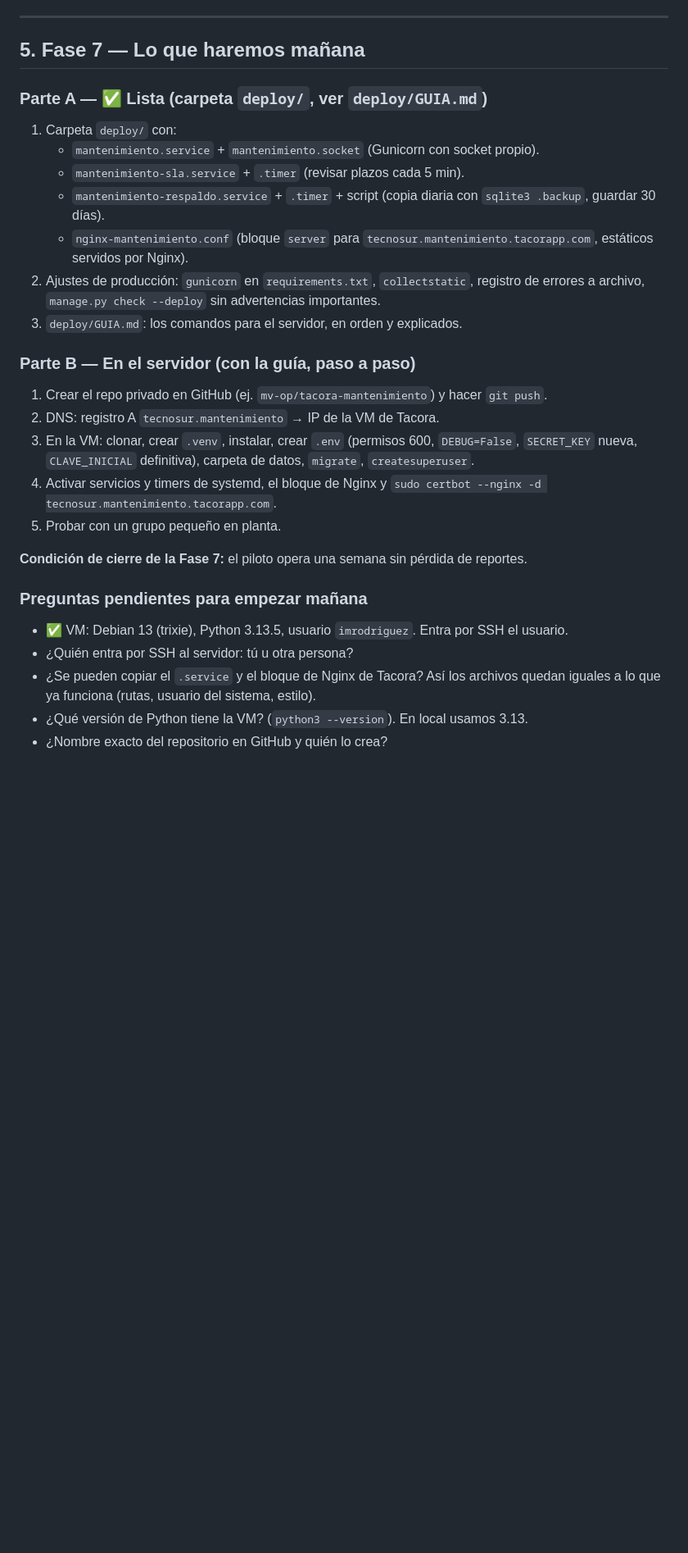
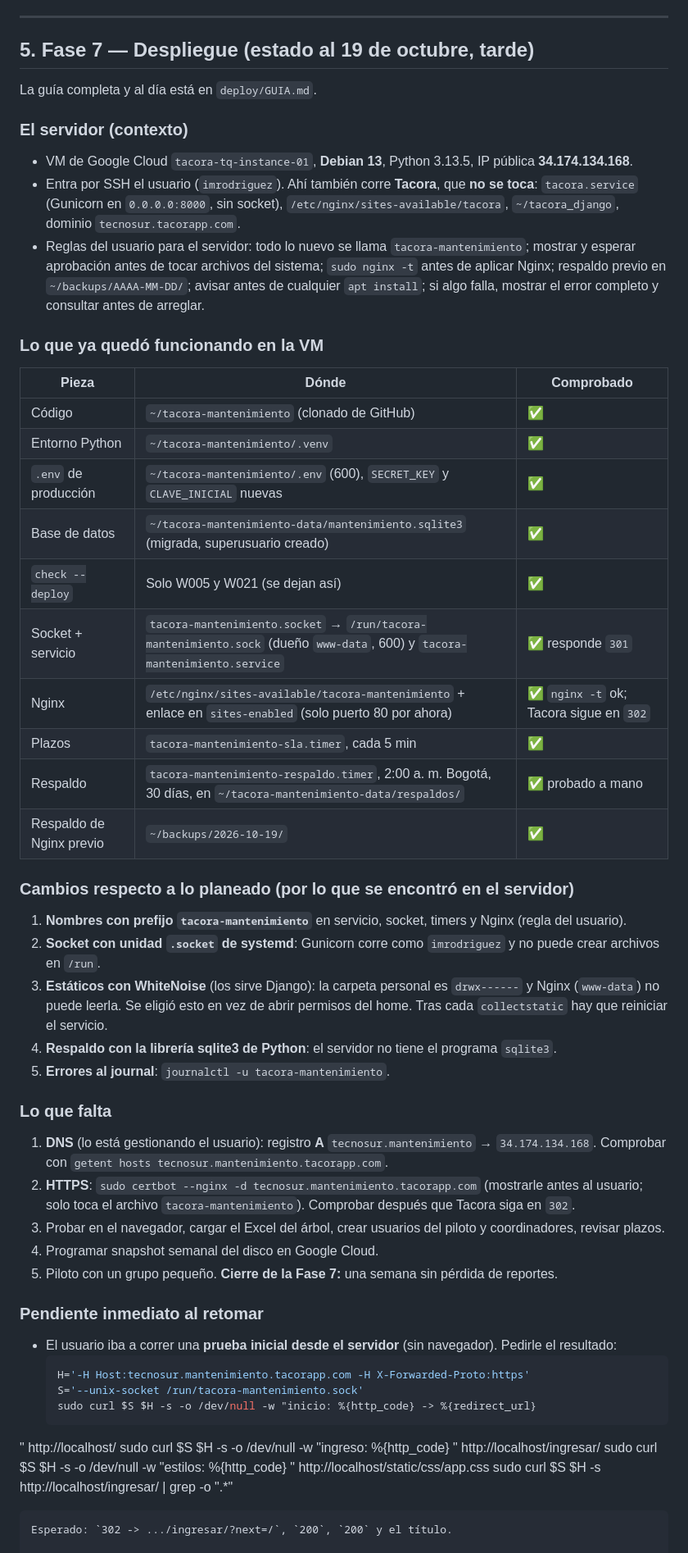
Before and after one commit to mv-op/tacora-mantenimiento, a Markdown page: docs/PROGRESO.md, the part around one of its changes. Shown at 82% size. GitHub-like rendering; blank space fills up the shorter version.

Commit message:
Progreso: estado del despliegue en la VM (falta DNS + HTTPS)
Co-Authored-By: Claude Opus 5.5 <noreply@anthropic.com>

````diff
--- a/docs/PROGRESO.md
+++ b/docs/PROGRESO.md
@@ -81,29 +81,62 @@ En otra terminal, si se quieren avisos de plazos:
 
 ---
 
-## 5. Fase 7 — Lo que haremos mañana
+## 5. Fase 7 — Despliegue (estado al 19 de octubre, tarde)
 
-### Parte A — ✅ Lista (carpeta `deploy/`, ver `deploy/GUIA.md`)
-1. Carpeta `deploy/` con:
-   - `mantenimiento.service` + `mantenimiento.socket` (Gunicorn con socket propio).
-   - `mantenimiento-sla.service` + `.timer` (revisar plazos cada 5 min).
-   - `mantenimiento-respaldo.service` + `.timer` + script (copia diaria con `sqlite3 .backup`, guardar 30 días).
-   - `nginx-mantenimiento.conf` (bloque `server` para `tecnosur.mantenimiento.tacorapp.com`, estáticos servidos por Nginx).
-2. Ajustes de producción: `gunicorn` en `requirements.txt`, `collectstatic`, registro de errores a archivo, `manage.py check --deploy` sin advertencias importantes.
-3. `deploy/GUIA.md`: los comandos para el servidor, en orden y explicados.
+La guía completa y al día está en `deploy/GUIA.md`.
 
-### Parte B — En el servidor (con la guía, paso a paso)
-1. Crear el repo privado en GitHub (ej. `mv-op/tacora-mantenimiento`) y hacer `git push`.
-2. DNS: registro A `tecnosur.mantenimiento` → IP de la VM de Tacora.
-3. En la VM: clonar, crear `.venv`, instalar, crear `.env` (permisos 600, `DEBUG=False`, `SECRET_KEY` nueva, `CLAVE_INICIAL` definitiva), carpeta de datos, `migrate`, `createsuperuser`.
-4. Activar servicios y timers de systemd, el bloque de Nginx y `sudo certbot --nginx -d tecnosur.mantenimiento.tacorapp.com`.
-5. Probar con un grupo pequeño en planta.
+### El servidor (contexto)
+- VM de Google Cloud `tacora-tq-instance-01`, **Debian 13**, Python 3.13.5, IP pública **34.174.134.168**.
+- Entra por SSH el usuario (`imrodriguez`). Ahí también corre **Tacora**, que **no se toca**:
+  `tacora.service` (Gunicorn en `0.0.0.0:8000`, sin socket), `/etc/nginx/sites-available/tacora`, `~/tacora_django`,
+  dominio `tecnosur.tacorapp.com`.
+- Reglas del usuario para el servidor: todo lo nuevo se llama `tacora-mantenimiento`; mostrar y esperar aprobación
+  antes de tocar archivos del sistema; `sudo nginx -t` antes de aplicar Nginx; respaldo previo en `~/backups/AAAA-MM-DD/`;
+  avisar antes de cualquier `apt install`; si algo falla, mostrar el error completo y consultar antes de arreglar.
 
-**Condición de cierre de la Fase 7:** el piloto opera una semana sin pérdida de reportes.
+### Lo que ya quedó funcionando en la VM
+| Pieza | Dónde | Comprobado |
+| --- | --- | --- |
+| Código | `~/tacora-mantenimiento` (clonado de GitHub) | ✅ |
+| Entorno Python | `~/tacora-mantenimiento/.venv` | ✅ |
+| `.env` de producción | `~/tacora-mantenimiento/.env` (600), `SECRET_KEY` y `CLAVE_INICIAL` nuevas | ✅ |
+| Base de datos | `~/tacora-mantenimiento-data/mantenimiento.sqlite3` (migrada, superusuario creado) | ✅ |
+| `check --deploy` | Solo W005 y W021 (se dejan así) | ✅ |
+| Socket + servicio | `tacora-mantenimiento.socket` → `/run/tacora-mantenimiento.sock` (dueño `www-data`, 600) y `tacora-mantenimiento.service` | ✅ responde `301` |
+| Nginx | `/etc/nginx/sites-available/tacora-mantenimiento` + enlace en `sites-enabled` (solo puerto 80 por ahora) | ✅ `nginx -t` ok; Tacora sigue en `302` |
+| Plazos | `tacora-mantenimiento-sla.timer`, cada 5 min | ✅ |
+| Respaldo | `tacora-mantenimiento-respaldo.timer`, 2:00 a. m. Bogotá, 30 días, en `~/tacora-mantenimiento-data/respaldos/` | ✅ probado a mano |
+| Respaldo de Nginx previo | `~/backups/2026-10-19/` | ✅ |
 
-### Preguntas pendientes para empezar mañana
-- ✅ VM: Debian 13 (trixie), Python 3.13.5, usuario `imrodriguez`. Entra por SSH el usuario.
-- ¿Quién entra por SSH al servidor: tú u otra persona?
-- ¿Se pueden copiar el `.service` y el bloque de Nginx de Tacora? Así los archivos quedan iguales a lo que ya funciona (rutas, usuario del sistema, estilo).
-- ¿Qué versión de Python tiene la VM? (`python3 --version`). En local usamos 3.13.
-- ¿Nombre exacto del repositorio en GitHub y quién lo crea?
+### Cambios respecto a lo planeado (por lo que se encontró en el servidor)
+1. **Nombres con prefijo `tacora-mantenimiento`** en servicio, socket, timers y Nginx (regla del usuario).
+2. **Socket con unidad `.socket` de systemd**: Gunicorn corre como `imrodriguez` y no puede crear archivos en `/run`.
+3. **Estáticos con WhiteNoise** (los sirve Django): la carpeta personal es `drwx------` y Nginx (`www-data`) no puede
+   leerla. Se eligió esto en vez de abrir permisos del home. Tras cada `collectstatic` hay que reiniciar el servicio.
+4. **Respaldo con la librería sqlite3 de Python**: el servidor no tiene el programa `sqlite3`.
+5. **Errores al journal**: `journalctl -u tacora-mantenimiento`.
+
+### Lo que falta
+1. **DNS** (lo está gestionando el usuario): registro **A** `tecnosur.mantenimiento` → `34.174.134.168`.
+   Comprobar con `getent hosts tecnosur.mantenimiento.tacorapp.com`.
+2. **HTTPS**: `sudo certbot --nginx -d tecnosur.mantenimiento.tacorapp.com` (mostrarle antes al usuario; solo toca el
+   archivo `tacora-mantenimiento`). Comprobar después que Tacora siga en `302`.
+3. Probar en el navegador, cargar el Excel del árbol, crear usuarios del piloto y coordinadores, revisar plazos.
+4. Programar snapshot semanal del disco en Google Cloud.
+5. Piloto con un grupo pequeño. **Cierre de la Fase 7:** una semana sin pérdida de reportes.
+
+### Pendiente inmediato al retomar
+- El usuario iba a correr una **prueba inicial desde el servidor** (sin navegador). Pedirle el resultado:
+  ```bash
+  H='-H Host:tecnosur.mantenimiento.tacorapp.com -H X-Forwarded-Proto:https'
+  S='--unix-socket /run/tacora-mantenimiento.sock'
+  sudo curl $S $H -s -o /dev/null -w "inicio: %{http_code} -> %{redirect_url}
+" http://localhost/
+  sudo curl $S $H -s -o /dev/null -w "ingreso: %{http_code}
+" http://localhost/ingresar/
+  sudo curl $S $H -s -o /dev/null -w "estilos: %{http_code}
+" http://localhost/static/css/app.css
+  sudo curl $S $H -s http://localhost/ingresar/ | grep -o "<title>.*</title>"
+  ```
+  Esperado: `302 -> .../ingresar/?next=/`, `200`, `200` y el título.
+
````
Also changed, not shown: other parts of docs/PROGRESO.md (+10 -4 lines).
